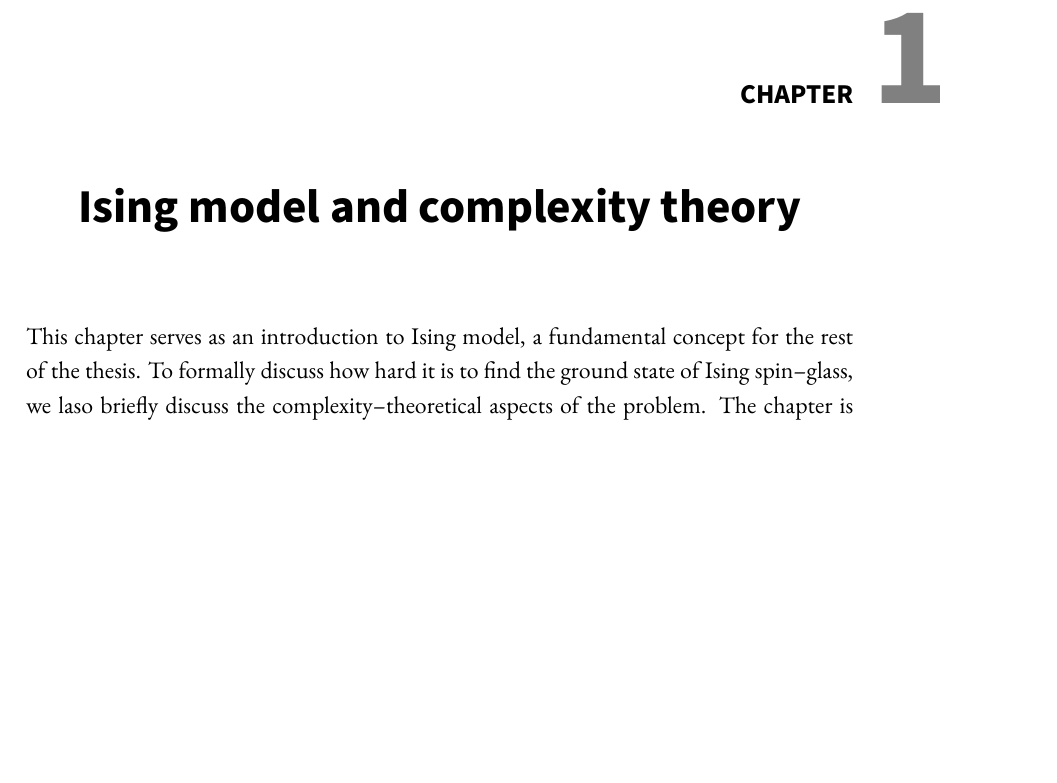
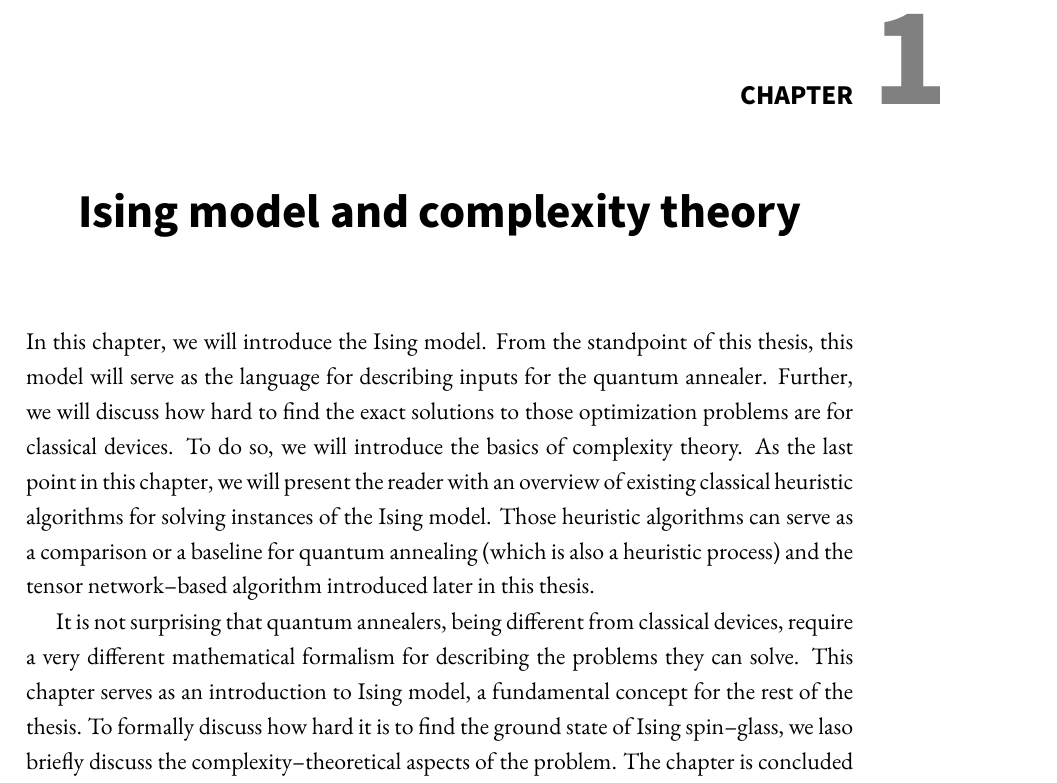
Before and after one commit to dexter2206/phd-thesis, a LaTeX thesis (main.tex, which reads chapters/ising.tex): part of page 5 of 43, cut so that both start at the same text, the shorter picture padded with empty space. Compiled offline with pdfLaTeX.

Commit message:
Improvements in chapter 1

```diff
--- a/chapters/ising.tex
+++ b/chapters/ising.tex
@@ -1,5 +1,18 @@
 \chapter{Ising model and complexity theory}
 
+In this chapter, we will introduce the Ising model. From the standpoint of this thesis, this model
+will serve as the language for describing inputs for the quantum annealer. Further, we will discuss
+how hard to find the exact solutions to those optimization problems are for classical devices. To do
+so, we will introduce the basics of complexity theory. As the last point in this chapter, we will
+present the reader with an overview of existing classical heuristic algorithms for solving instances
+of the Ising model. Those heuristic algorithms can serve as a comparison or a baseline for quantum
+annealing (which is also a heuristic process) and the tensor network--based algorithm introduced
+later in this thesis.
+
+
+
+It is not surprising that quantum annealers, being different from classical devices, require
+a very different mathematical formalism for describing the problems they can solve.
 This chapter serves as an introduction to Ising model, a fundamental concept for the rest of the thesis. To formally discuss how hard it is to find the ground state of Ising spin--glass, we laso briefly discuss the complexity--theoretical aspects of the problem. The chapter is concluded with a brief overview of existing heuristic algorithms for solving Ising spin--glasses.
 
 \section{Ising model}
```
